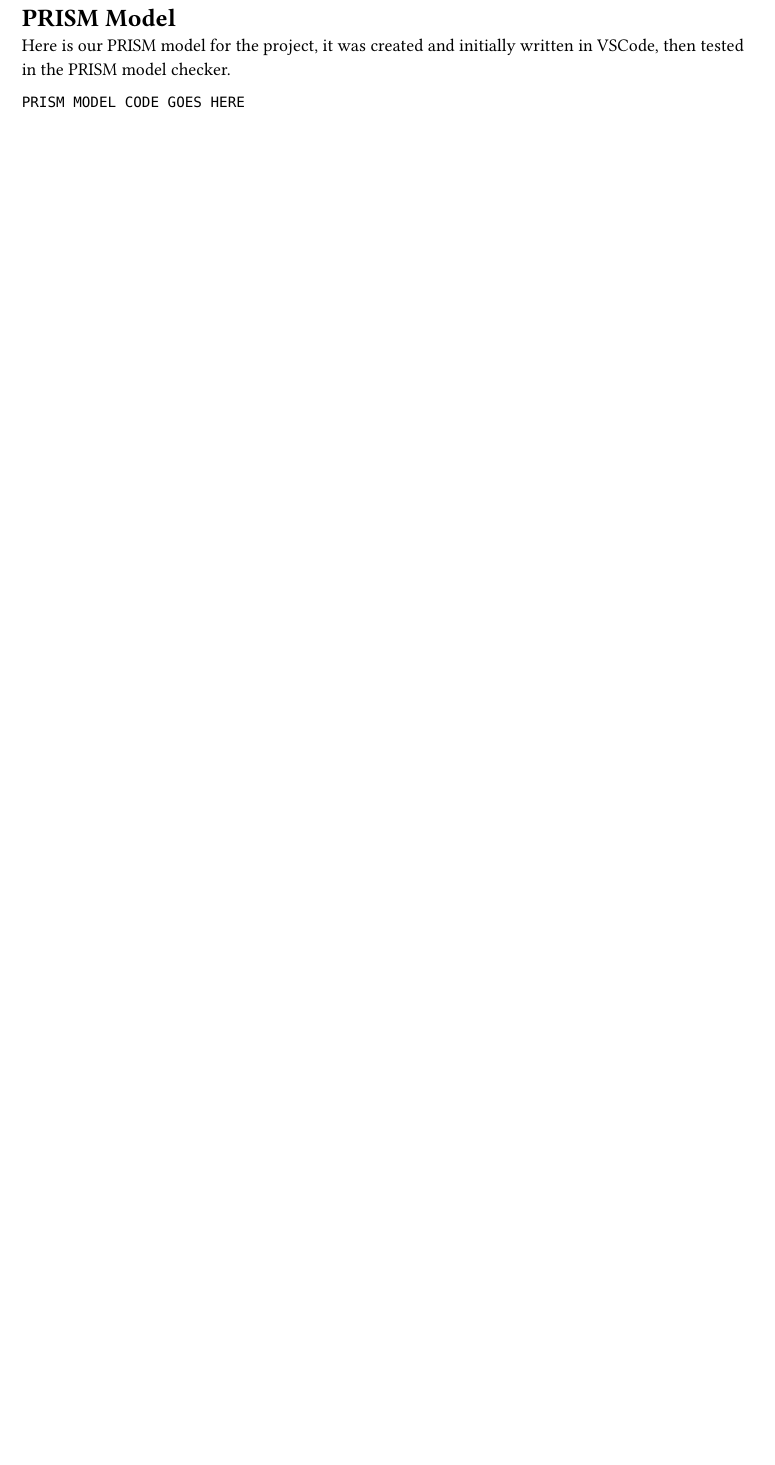
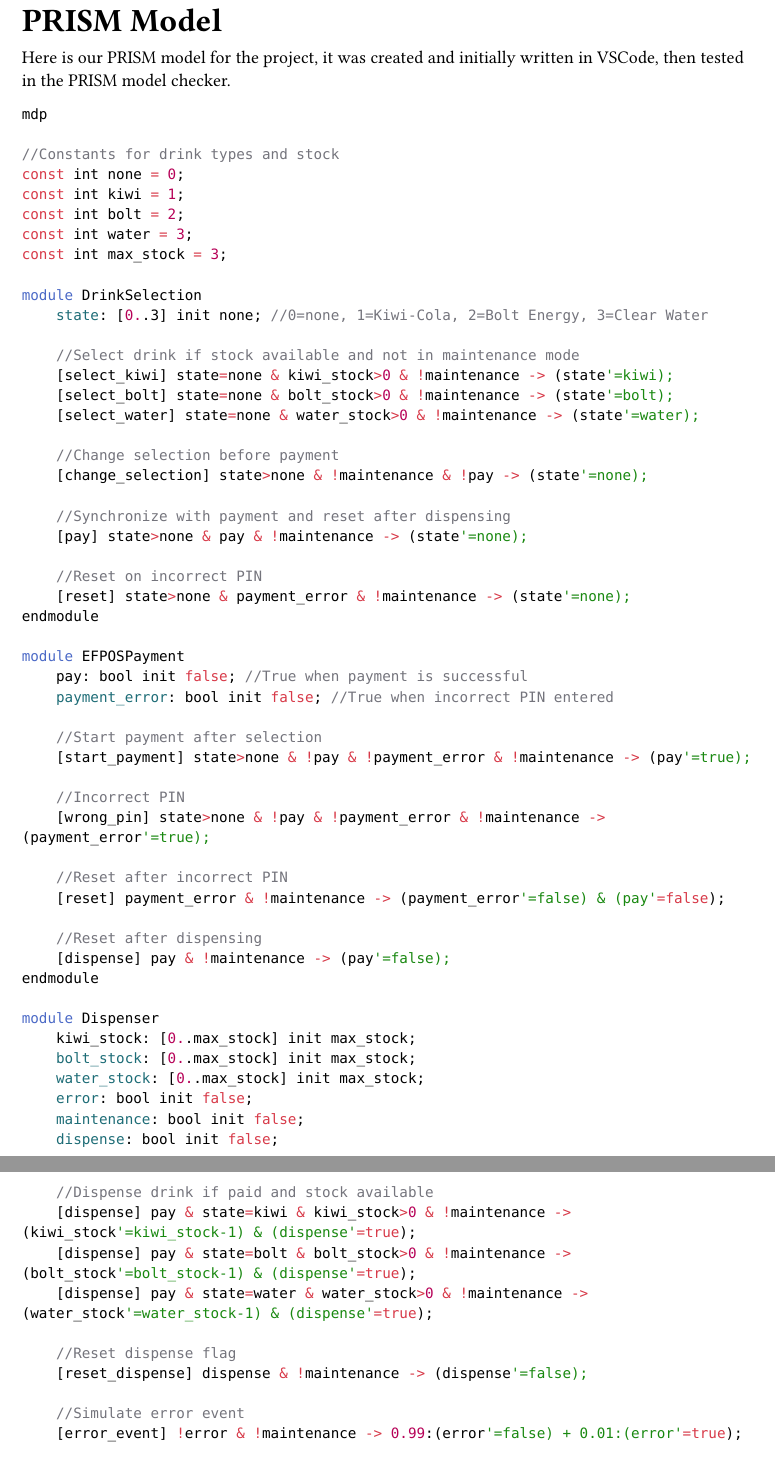
Before and after one commit to ppw0021/ense803_prism_assignment2, a Typst document (report.typ): part of page 2 of 2 before the commit and two parts of pages 2 and 3 of 4 after it, the two joined at a grey line, cut so that both start at the same text, the shorter picture padded with empty space. Compiled offline with Typst 0.15.

Commit message:
Updated report

````diff
--- a/report.typ
+++ b/report.typ
@@ -27,10 +39,80 @@
 
 #pagebreak()
 
-= PRISM Model
+== PRISM Model
 Here is our PRISM model for the project, it was created and initially written in VSCode, then tested in the PRISM model checker.
-```
-PRISM MODEL CODE GOES HERE
+```js
+mdp
+
+//Constants for drink types and stock
+const int none = 0;
+const int kiwi = 1;
+const int bolt = 2;
+const int water = 3;
+const int max_stock = 3;
+
+module DrinkSelection
+    state: [0..3] init none; //0=none, 1=Kiwi-Cola, 2=Bolt Energy, 3=Clear Water
+
+    //Select drink if stock available and not in maintenance mode
+    [select_kiwi] state=none & kiwi_stock>0 & !maintenance -> (state'=kiwi);
+    [select_bolt] state=none & bolt_stock>0 & !maintenance -> (state'=bolt);
+    [select_water] state=none & water_stock>0 & !maintenance -> (state'=water);
+
+    //Change selection before payment
+    [change_selection] state>none & !maintenance & !pay -> (state'=none);
+
+    //Synchronize with payment and reset after dispensing
+    [pay] state>none & pay & !maintenance -> (state'=none);
+
+    //Reset on incorrect PIN
+    [reset] state>none & payment_error & !maintenance -> (state'=none);
+endmodule
+
+module EFPOSPayment
+    pay: bool init false; //True when payment is successful
+    payment_error: bool init false; //True when incorrect PIN entered
+
+    //Start payment after selection
+    [start_payment] state>none & !pay & !payment_error & !maintenance -> (pay'=true);
+
+    //Incorrect PIN
+    [wrong_pin] state>none & !pay & !payment_error & !maintenance -> (payment_error'=true);
+
+    //Reset after incorrect PIN
+    [reset] payment_error & !maintenance -> (payment_error'=false) & (pay'=false);
+
+    //Reset after dispensing
+    [dispense] pay & !maintenance -> (pay'=false);
+endmodule
+
+module Dispenser
+    kiwi_stock: [0..max_stock] init max_stock;
+    bolt_stock: [0..max_stock] init max_stock;
+    water_stock: [0..max_stock] init max_stock;
+    error: bool init false;
+    maintenance: bool init false;
+    dispense: bool init false;
+
+    //Dispense drink if paid and stock available
+    [dispense] pay & state=kiwi & kiwi_stock>0 & !maintenance -> (kiwi_stock'=kiwi_stock-1) & (dispense'=true);
+    [dispense] pay & state=bolt & bolt_stock>0 & !maintenance -> (bolt_stock'=bolt_stock-1) & (dispense'=true);
+    [dispense] pay & state=water & water_stock>0 & !maintenance -> (water_stock'=water_stock-1) & (dispense'=true);
+
+    //Reset dispense flag
+    [reset_dispense] dispense & !maintenance -> (dispense'=false);
+
+    //Simulate error event
+    [error_event] !error & !maintenance -> 0.99:(error'=false) + 0.01:(error'=true);
+
+	//Error event
+	[error_event] error & !maintenance -> (maintenance'=true);
+
+    //Maintenance mode when all drinks are empty
+    [check_stock] kiwi_stock=0 & bolt_stock=0 & water_stock=0 & !maintenance -> (maintenance'=true);
+
+    //Stay in maintenance mode
+    [] maintenance -> (maintenance'=true);
+endmodule
 ```
 //#pagebreak()
-= Design Decisions
````
Also changed, not shown: d0.png (added), report.typ (34 more changed lines), 1 other file.
